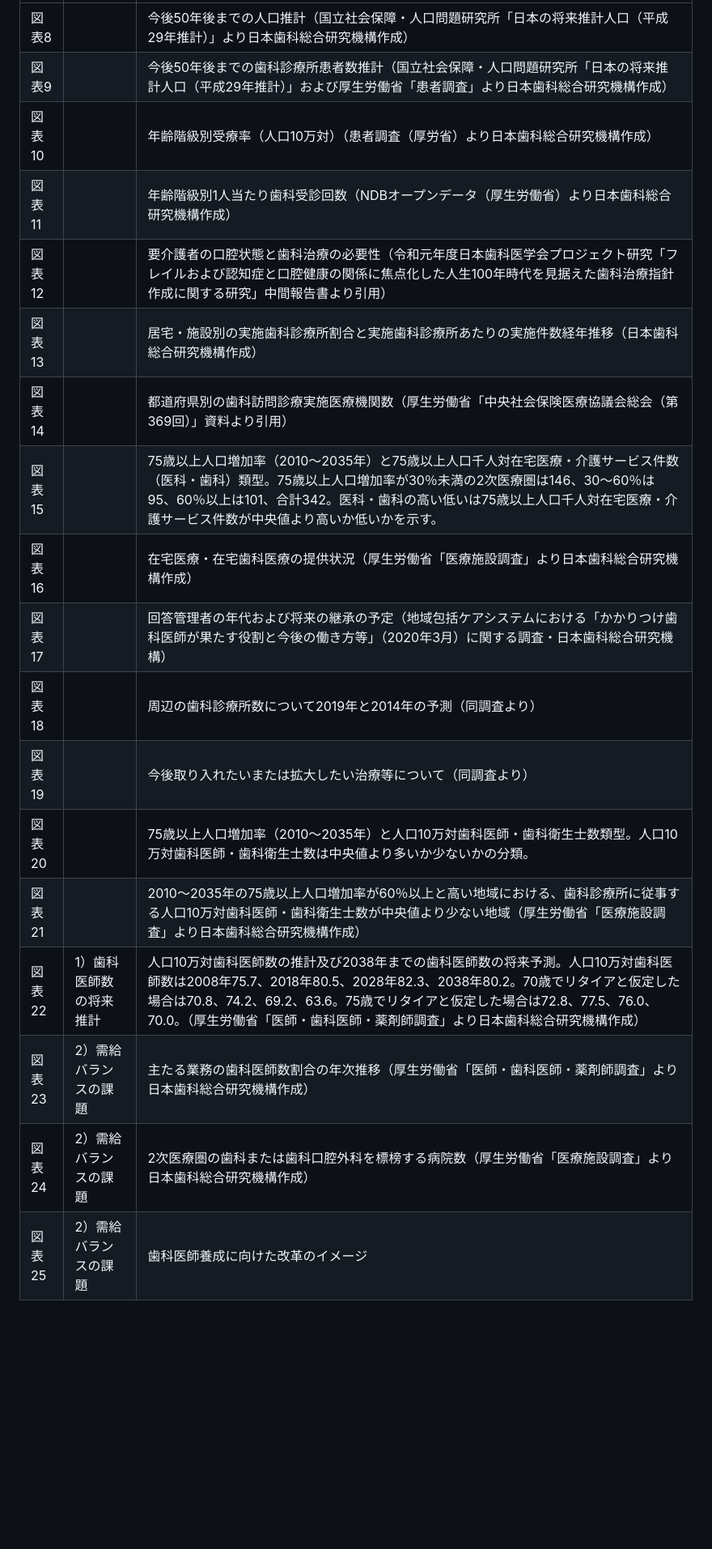
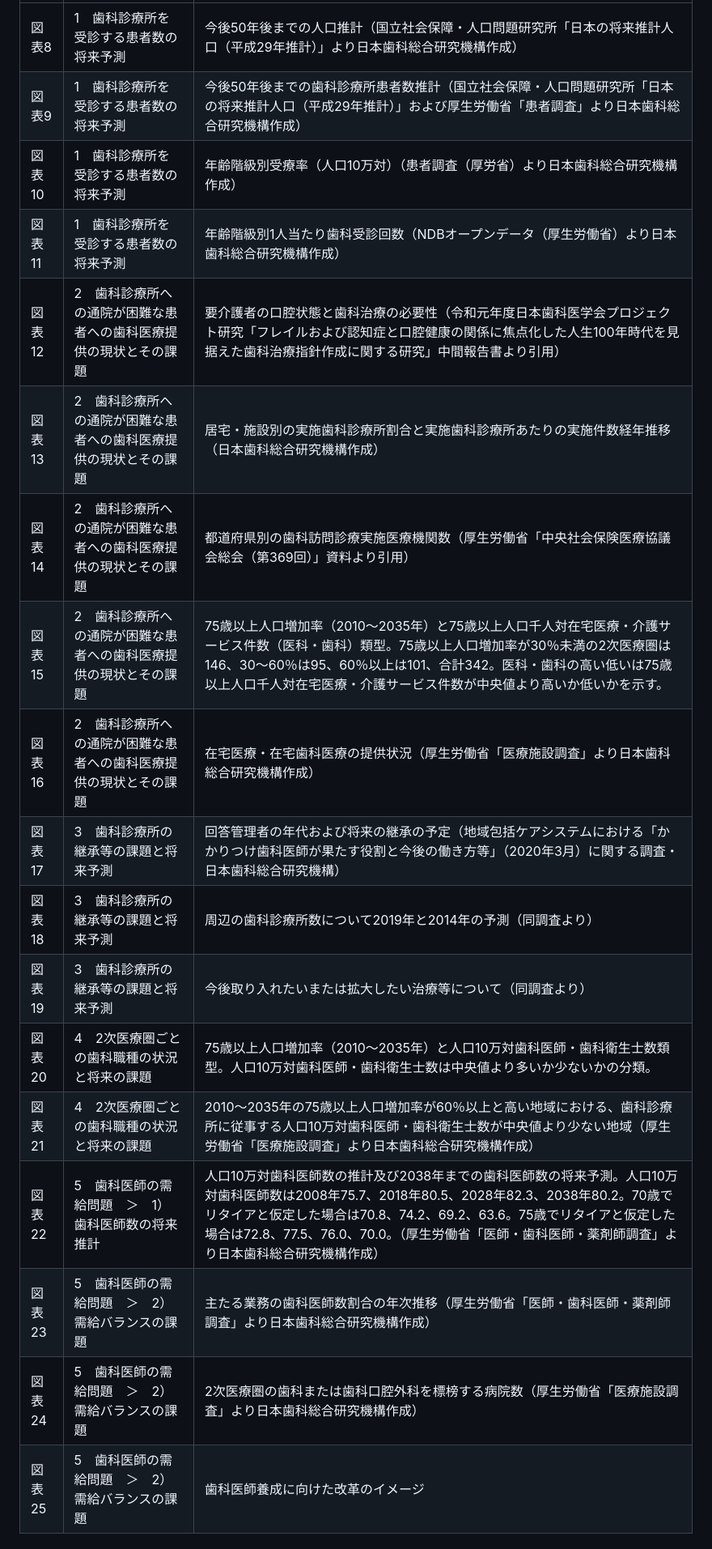
Before and after one commit to zumcoco-star/shika-vision, a Markdown page: references/figures.md, the part around one of its changes. Shown at 81% size. Drawn GitHub-style; blank space fills up the shorter version.

```diff
--- a/references/figures.md
+++ b/references/figures.md
@@ -27,20 +29,20 @@
 |---|---|---|
-| 図表8 |  | 今後50年後までの人口推計（国立社会保障・人口問題研究所「日本の将来推計人口（平成29年推計）」より日本歯科総合研究機構作成） |
-| 図表9 |  | 今後50年後までの歯科診療所患者数推計（国立社会保障・人口問題研究所「日本の将来推計人口（平成29年推計）」および厚生労働省「患者調査」より日本歯科総合研究機構作成） |
-| 図表10 |  | 年齢階級別受療率（人口10万対）（患者調査（厚労省）より日本歯科総合研究機構作成） |
-| 図表11 |  | 年齢階級別1人当たり歯科受診回数（NDBオープンデータ（厚生労働省）より日本歯科総合研究機構作成） |
-| 図表12 |  | 要介護者の口腔状態と歯科治療の必要性（令和元年度日本歯科医学会プロジェクト研究「フレイルおよび認知症と口腔健康の関係に焦点化した人生100年時代を見据えた歯科治療指針作成に関する研究」中間報告書より引用） |
-| 図表13 |  | 居宅・施設別の実施歯科診療所割合と実施歯科診療所あたりの実施件数経年推移（日本歯科総合研究機構作成） |
-| 図表14 |  | 都道府県別の歯科訪問診療実施医療機関数（厚生労働省「中央社会保険医療協議会総会（第369回）」資料より引用） |
-| 図表15 |  | 75歳以上人口増加率（2010〜2035年）と75歳以上人口千人対在宅医療・介護サービス件数（医科・歯科）類型。75歳以上人口増加率が30％未満の2次医療圏は146、30〜60％は95、60％以上は101、合計342。医科・歯科の高い低いは75歳以上人口千人対在宅医療・介護サービス件数が中央値より高いか低いかを示す。 |
-| 図表16 |  | 在宅医療・在宅歯科医療の提供状況（厚生労働省「医療施設調査」より日本歯科総合研究機構作成） |
-| 図表17 |  | 回答管理者の年代および将来の継承の予定（地域包括ケアシステムにおける「かかりつけ歯科医師が果たす役割と今後の働き方等」（2020年3月）に関する調査・日本歯科総合研究機構） |
-| 図表18 |  | 周辺の歯科診療所数について2019年と2014年の予測（同調査より） |
-| 図表19 |  | 今後取り入れたいまたは拡大したい治療等について（同調査より） |
-| 図表20 |  | 75歳以上人口増加率（2010〜2035年）と人口10万対歯科医師・歯科衛生士数類型。人口10万対歯科医師・歯科衛生士数は中央値より多いか少ないかの分類。 |
-| 図表21 |  | 2010〜2035年の75歳以上人口増加率が60％以上と高い地域における、歯科診療所に従事する人口10万対歯科医師・歯科衛生士数が中央値より少ない地域（厚生労働省「医療施設調査」より日本歯科総合研究機構作成） |
-| 図表22 | 1）歯科医師数の将来推計 | 人口10万対歯科医師数の推計及び2038年までの歯科医師数の将来予測。人口10万対歯科医師数は2008年75.7、2018年80.5、2028年82.3、2038年80.2。70歳でリタイアと仮定した場合は70.8、74.2、69.2、63.6。75歳でリタイアと仮定した場合は72.8、77.5、76.0、70.0。（厚生労働省「医師・歯科医師・薬剤師調査」より日本歯科総合研究機構作成） |
-| 図表23 | 2）需給バランスの課題 | 主たる業務の歯科医師数割合の年次推移（厚生労働省「医師・歯科医師・薬剤師調査」より日本歯科総合研究機構作成） |
-| 図表24 | 2）需給バランスの課題 | 2次医療圏の歯科または歯科口腔外科を標榜する病院数（厚生労働省「医療施設調査」より日本歯科総合研究機構作成） |
-| 図表25 | 2）需給バランスの課題 | 歯科医師養成に向けた改革のイメージ |
+| 図表8 | 1　歯科診療所を受診する患者数の将来予測 | 今後50年後までの人口推計（国立社会保障・人口問題研究所「日本の将来推計人口（平成29年推計）」より日本歯科総合研究機構作成） |
+| 図表9 | 1　歯科診療所を受診する患者数の将来予測 | 今後50年後までの歯科診療所患者数推計（国立社会保障・人口問題研究所「日本の将来推計人口（平成29年推計）」および厚生労働省「患者調査」より日本歯科総合研究機構作成） |
+| 図表10 | 1　歯科診療所を受診する患者数の将来予測 | 年齢階級別受療率（人口10万対）（患者調査（厚労省）より日本歯科総合研究機構作成） |
+| 図表11 | 1　歯科診療所を受診する患者数の将来予測 | 年齢階級別1人当たり歯科受診回数（NDBオープンデータ（厚生労働省）より日本歯科総合研究機構作成） |
+| 図表12 | 2　歯科診療所への通院が困難な患者への歯科医療提供の現状とその課題 | 要介護者の口腔状態と歯科治療の必要性（令和元年度日本歯科医学会プロジェクト研究「フレイルおよび認知症と口腔健康の関係に焦点化した人生100年時代を見据えた歯科治療指針作成に関する研究」中間報告書より引用） |
+| 図表13 | 2　歯科診療所への通院が困難な患者への歯科医療提供の現状とその課題 | 居宅・施設別の実施歯科診療所割合と実施歯科診療所あたりの実施件数経年推移（日本歯科総合研究機構作成） |
+| 図表14 | 2　歯科診療所への通院が困難な患者への歯科医療提供の現状とその課題 | 都道府県別の歯科訪問診療実施医療機関数（厚生労働省「中央社会保険医療協議会総会（第369回）」資料より引用） |
+| 図表15 | 2　歯科診療所への通院が困難な患者への歯科医療提供の現状とその課題 | 75歳以上人口増加率（2010〜2035年）と75歳以上人口千人対在宅医療・介護サービス件数（医科・歯科）類型。75歳以上人口増加率が30％未満の2次医療圏は146、30〜60％は95、60％以上は101、合計342。医科・歯科の高い低いは75歳以上人口千人対在宅医療・介護サービス件数が中央値より高いか低いかを示す。 |
+| 図表16 | 2　歯科診療所への通院が困難な患者への歯科医療提供の現状とその課題 | 在宅医療・在宅歯科医療の提供状況（厚生労働省「医療施設調査」より日本歯科総合研究機構作成） |
+| 図表17 | 3　歯科診療所の継承等の課題と将来予測 | 回答管理者の年代および将来の継承の予定（地域包括ケアシステムにおける「かかりつけ歯科医師が果たす役割と今後の働き方等」（2020年3月）に関する調査・日本歯科総合研究機構） |
+| 図表18 | 3　歯科診療所の継承等の課題と将来予測 | 周辺の歯科診療所数について2019年と2014年の予測（同調査より） |
+| 図表19 | 3　歯科診療所の継承等の課題と将来予測 | 今後取り入れたいまたは拡大したい治療等について（同調査より） |
+| 図表20 | 4　2次医療圏ごとの歯科職種の状況と将来の課題 | 75歳以上人口増加率（2010〜2035年）と人口10万対歯科医師・歯科衛生士数類型。人口10万対歯科医師・歯科衛生士数は中央値より多いか少ないかの分類。 |
+| 図表21 | 4　2次医療圏ごとの歯科職種の状況と将来の課題 | 2010〜2035年の75歳以上人口増加率が60％以上と高い地域における、歯科診療所に従事する人口10万対歯科医師・歯科衛生士数が中央値より少ない地域（厚生労働省「医療施設調査」より日本歯科総合研究機構作成） |
+| 図表22 | 5　歯科医師の需給問題　＞　1）歯科医師数の将来推計 | 人口10万対歯科医師数の推計及び2038年までの歯科医師数の将来予測。人口10万対歯科医師数は2008年75.7、2018年80.5、2028年82.3、2038年80.2。70歳でリタイアと仮定した場合は70.8、74.2、69.2、63.6。75歳でリタイアと仮定した場合は72.8、77.5、76.0、70.0。（厚生労働省「医師・歯科医師・薬剤師調査」より日本歯科総合研究機構作成） |
+| 図表23 | 5　歯科医師の需給問題　＞　2）需給バランスの課題 | 主たる業務の歯科医師数割合の年次推移（厚生労働省「医師・歯科医師・薬剤師調査」より日本歯科総合研究機構作成） |
+| 図表24 | 5　歯科医師の需給問題　＞　2）需給バランスの課題 | 2次医療圏の歯科または歯科口腔外科を標榜する病院数（厚生労働省「医療施設調査」より日本歯科総合研究機構作成） |
+| 図表25 | 5　歯科医師の需給問題　＞　2）需給バランスの課題 | 歯科医師養成に向けた改革のイメージ |
 
```
Also changed, not shown: other parts of references/figures.md (+48 -46 lines), references/toc.md (+15 -12 lines).
